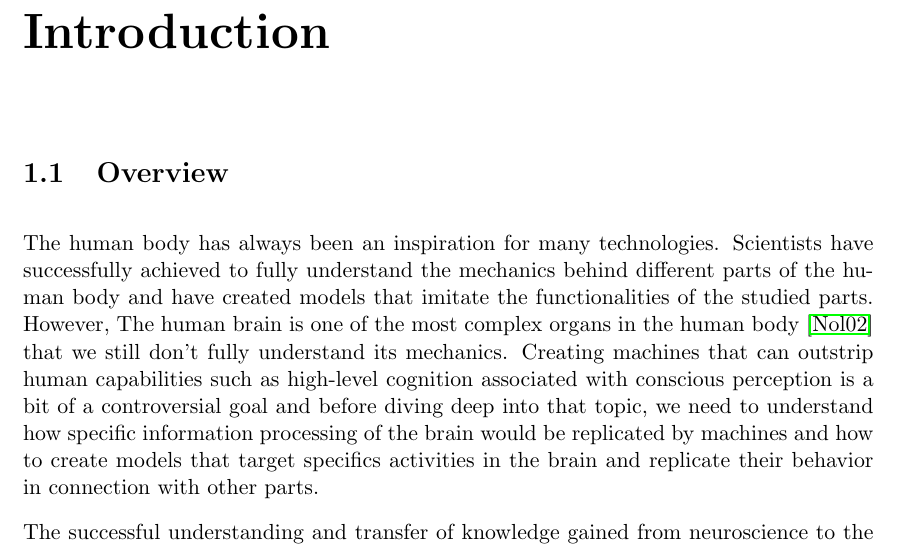
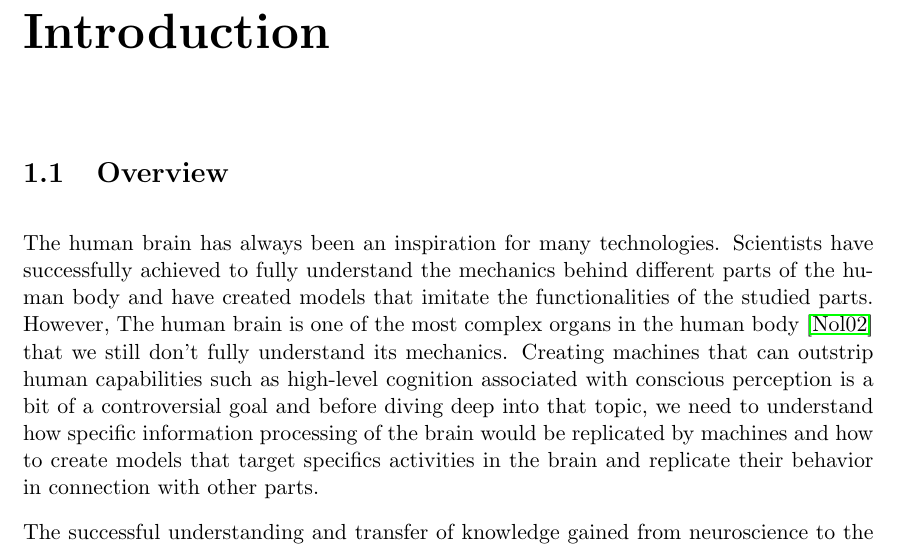
Before and after one commit to pnbabu/Master_report, a LaTeX thesis (Masterarbeit.tex, which reads src/tex/chapter1/research_questions.tex): part of page 7 of 78, cut so that both start at the same text. Compiled offline with pdfLaTeX.

Commit message:
checking sync

```diff
--- a/src/tex/chapter1/research_questions.tex
+++ b/src/tex/chapter1/research_questions.tex
@@ -1,7 +1,7 @@
 \chapter{Introduction}
 
 \section{Overview}
-The human body has always been an inspiration for many technologies. Scientists have successfully achieved to fully understand the mechanics behind different parts of the human body and have created models that imitate the functionalities of the studied parts. However, The human brain is one of the most complex organs in the human body \cite{nolte2002human} that we still don’t fully understand its mechanics. Creating machines that can outstrip human capabilities such as high-level cognition associated with conscious perception is a bit of a controversial goal and before diving deep into that topic, we need to understand how specific information processing of the brain would be replicated by machines and how to create models that target specifics activities in the brain and replicate their behavior in connection with other parts.
+The human brain has always been an inspiration for many technologies. Scientists have successfully achieved to fully understand the mechanics behind different parts of the human body and have created models that imitate the functionalities of the studied parts. However, The human brain is one of the most complex organs in the human body \cite{nolte2002human} that we still don’t fully understand its mechanics. Creating machines that can outstrip human capabilities such as high-level cognition associated with conscious perception is a bit of a controversial goal and before diving deep into that topic, we need to understand how specific information processing of the brain would be replicated by machines and how to create models that target specifics activities in the brain and replicate their behavior in connection with other parts.
 
 The successful understanding and transfer of knowledge gained from neuroscience to the development of \emph{neural simulator} is strongly dependent on the interaction between researches from both the fields of computer science and neuroscience. Such interaction may lead to accelerate the growth of the simulation frameworks and to a better understanding of the human mind. Distilling intelligence into a machine and comparing its behavior with the human mind might yield interesting insights into demystifying some mysteries of the brain, such as understanding the source of creativity, dreams and possibly even understanding consciousness.
 
```
